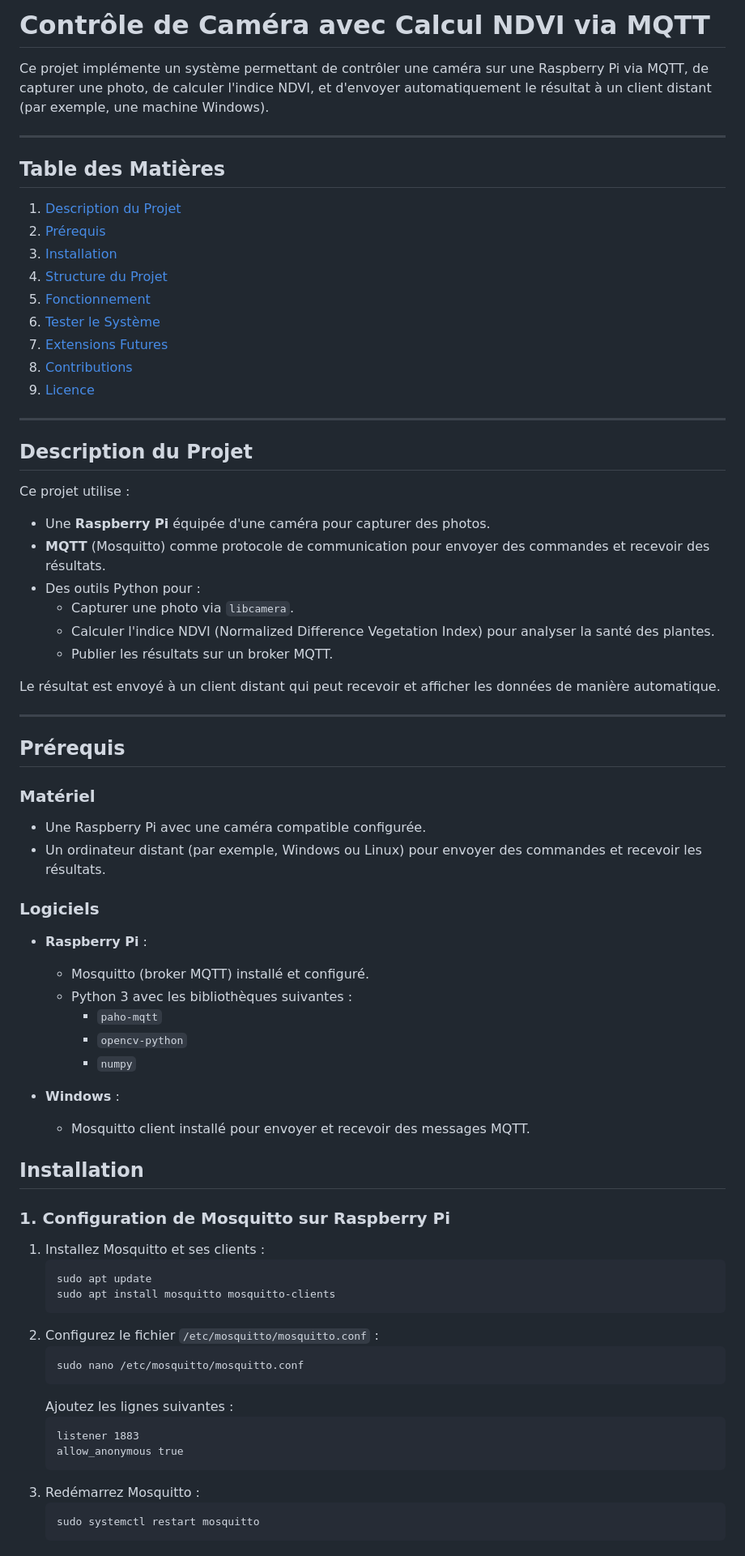
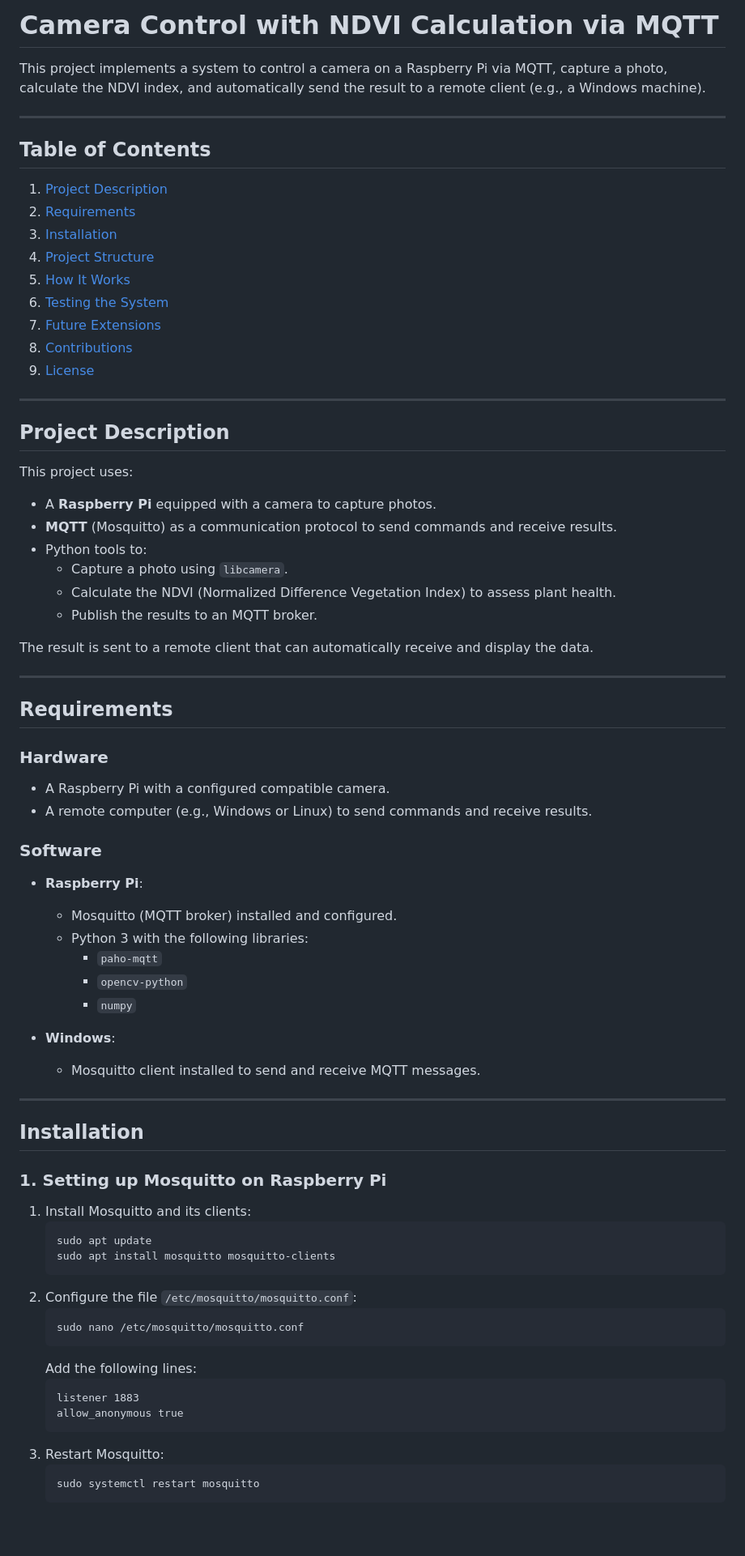
Before and after one commit to trabelsiaya/EcoSight, a Markdown page: README.md, the part around one of its changes. Shown at 81% size. Rendered like a GitHub page; blank space fills up the shorter version.

````diff
--- a/README.md
+++ b/README.md
@@ -1,71 +1,73 @@
 
-# Contrôle de Caméra avec Calcul NDVI via MQTT
+# Camera Control with NDVI Calculation via MQTT
 
-Ce projet implémente un système permettant de contrôler une caméra sur une Raspberry Pi via MQTT, de capturer une photo, de calculer l'indice NDVI, et d'envoyer automatiquement le résultat à un client distant (par exemple, une machine Windows).
+This project implements a system to control a camera on a Raspberry Pi via MQTT, capture a photo, calculate the NDVI index, and automatically send the result to a remote client (e.g., a Windows machine).
 
 ---
 
-## **Table des Matières**
-1. [Description du Projet](#description-du-projet)
-2. [Prérequis](#prérequis)
+## **Table of Contents**
+1. [Project Description](#project-description)
+2. [Requirements](#requirements)
 3. [Installation](#installation)
-4. [Structure du Projet](#structure-du-projet)
-5. [Fonctionnement](#fonctionnement)
-6. [Tester le Système](#tester-le-système)
-7. [Extensions Futures](#extensions-futures)
+4. [Project Structure](#project-structure)
+5. [How It Works](#how-it-works)
+6. [Testing the System](#testing-the-system)
+7. [Future Extensions](#future-extensions)
 8. [Contributions](#contributions)
-9. [Licence](#licence)
+9. [License](#license)
 
 ---
 
-## **Description du Projet**
-Ce projet utilise :
-- Une **Raspberry Pi** équipée d'une caméra pour capturer des photos.
-- **MQTT** (Mosquitto) comme protocole de communication pour envoyer des commandes et recevoir des résultats.
-- Des outils Python pour :
-  - Capturer une photo via `libcamera`.
-  - Calculer l'indice NDVI (Normalized Difference Vegetation Index) pour analyser la santé des plantes.
-  - Publier les résultats sur un broker MQTT.
+## **Project Description**
+This project uses:
+- A **Raspberry Pi** equipped with a camera to capture photos.
+- **MQTT** (Mosquitto) as a communication protocol to send commands and receive results.
+- Python tools to:
+  - Capture a photo using `libcamera`.
+  - Calculate the NDVI (Normalized Difference Vegetation Index) to assess plant health.
+  - Publish the results to an MQTT broker.
 
-Le résultat est envoyé à un client distant qui peut recevoir et afficher les données de manière automatique.
+The result is sent to a remote client that can automatically receive and display the data.
 
 ---
 
-## **Prérequis**
+## **Requirements**
 
-### **Matériel**
-- Une Raspberry Pi avec une caméra compatible configurée.
-- Un ordinateur distant (par exemple, Windows ou Linux) pour envoyer des commandes et recevoir les résultats.
+### **Hardware**
+- A Raspberry Pi with a configured compatible camera.
+- A remote computer (e.g., Windows or Linux) to send commands and receive results.
 
-### **Logiciels**
-- **Raspberry Pi** :
-  - Mosquitto (broker MQTT) installé et configuré.
-  - Python 3 avec les bibliothèques suivantes :
+### **Software**
+- **Raspberry Pi**:
+  - Mosquitto (MQTT broker) installed and configured.
+  - Python 3 with the following libraries:
     - `paho-mqtt`
     - `opencv-python`
     - `numpy`
 
-- **Windows** :
-  - Mosquitto client installé pour envoyer et recevoir des messages MQTT.
+- **Windows**:
+  - Mosquitto client installed to send and receive MQTT messages.
+
+---
 
 ## **Installation**
 
-### **1. Configuration de Mosquitto sur Raspberry Pi**
-1. Installez Mosquitto et ses clients :
+### **1. Setting up Mosquitto on Raspberry Pi**
+1. Install Mosquitto and its clients:
    ```bash
    sudo apt update
    sudo apt install mosquitto mosquitto-clients
    ```
-2. Configurez le fichier `/etc/mosquitto/mosquitto.conf` :
+2. Configure the file `/etc/mosquitto/mosquitto.conf`:
    ```bash
    sudo nano /etc/mosquitto/mosquitto.conf
    ```
-   Ajoutez les lignes suivantes :
+   Add the following lines:
    ```
    listener 1883
    allow_anonymous true
    ```
-3. Redémarrez Mosquitto :
+3. Restart Mosquitto:
    ```bash
    sudo systemctl restart mosquitto
    ```
````
Also changed, not shown: other parts of README.md (+28 -46 lines).
